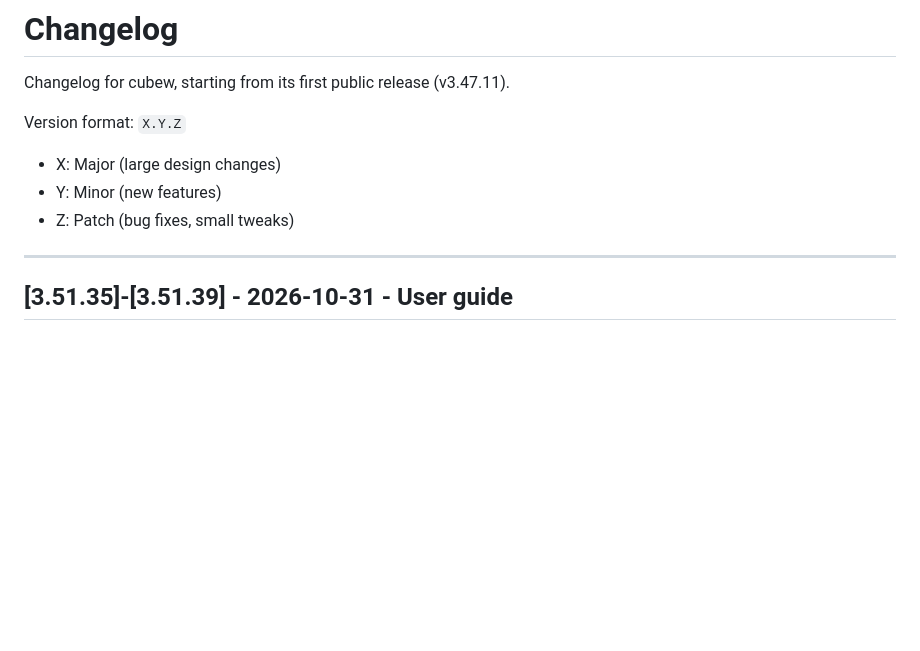
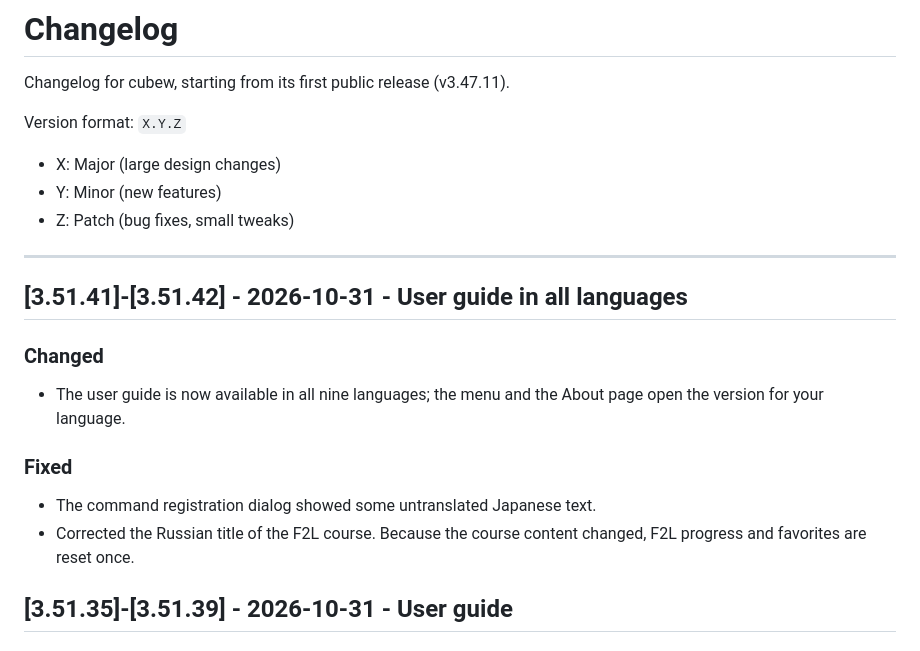
Before and after one commit to itachiwalker/cubew, a Markdown page: changelog.md, the part around the change. Drawn GitHub-style; blank space fills up the shorter version.

Commit message:
Update changelog for v3.51.42 (user guide in all languages)

```diff
--- a/changelog.md
+++ b/changelog.md
@@ -8,6 +8,15 @@ Version format: `X.Y.Z`
 - Z: Patch (bug fixes, small tweaks)
 
 ---
+
+## [3.51.41]-[3.51.42] - 2026-10-31 - User guide in all languages
+
+### Changed
+- The user guide is now available in all nine languages; the menu and the About page open the version for your language.
+
+### Fixed
+- The command registration dialog showed some untranslated Japanese text.
+- Corrected the Russian title of the F2L course. Because the course content changed, F2L progress and favorites are reset once.
 
 ## [3.51.35]-[3.51.39] - 2026-10-31 - User guide
 
```
